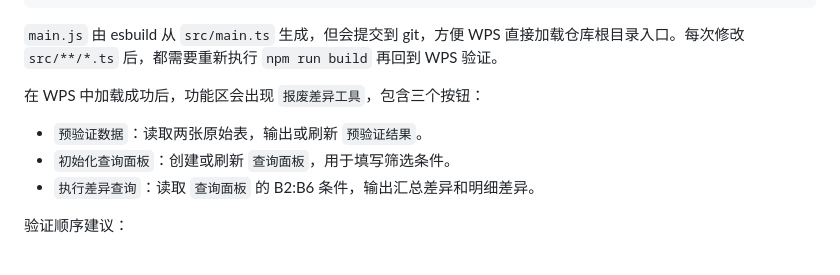
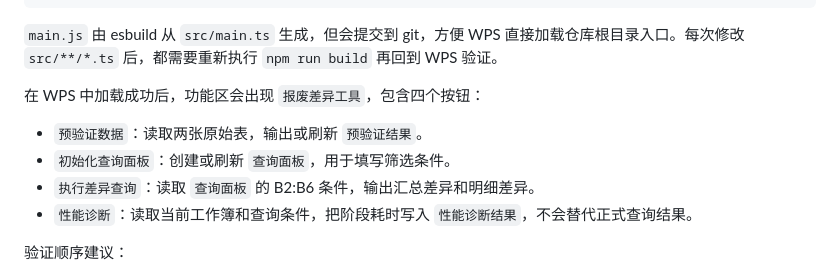
Before and after one commit to Aspirin86942/11--scrap_variance, a Markdown page: docs/wps-js-usage.md, the part around the change. GitHub-like rendering.

Commit message:
docs: list performance diagnostics button

```diff
--- a/docs/wps-js-usage.md
+++ b/docs/wps-js-usage.md
@@ -70,11 +70,12 @@ npm run dev
 
 `main.js` 由 esbuild 从 `src/main.ts` 生成，但会提交到 git，方便 WPS 直接加载仓库根目录入口。每次修改 `src/**/*.ts` 后，都需要重新执行 `npm run build` 再回到 WPS 验证。
 
-在 WPS 中加载成功后，功能区会出现 `报废差异工具`，包含三个按钮：
+在 WPS 中加载成功后，功能区会出现 `报废差异工具`，包含四个按钮：
 
 - `预验证数据`：读取两张原始表，输出或刷新 `预验证结果`。
 - `初始化查询面板`：创建或刷新 `查询面板`，用于填写筛选条件。
 - `执行差异查询`：读取 `查询面板` 的 B2:B6 条件，输出汇总差异和明细差异。
+- `性能诊断`：读取当前工作簿和查询条件，把阶段耗时写入 `性能诊断结果`，不会替代正式查询结果。
 
 验证顺序建议：
 
```
